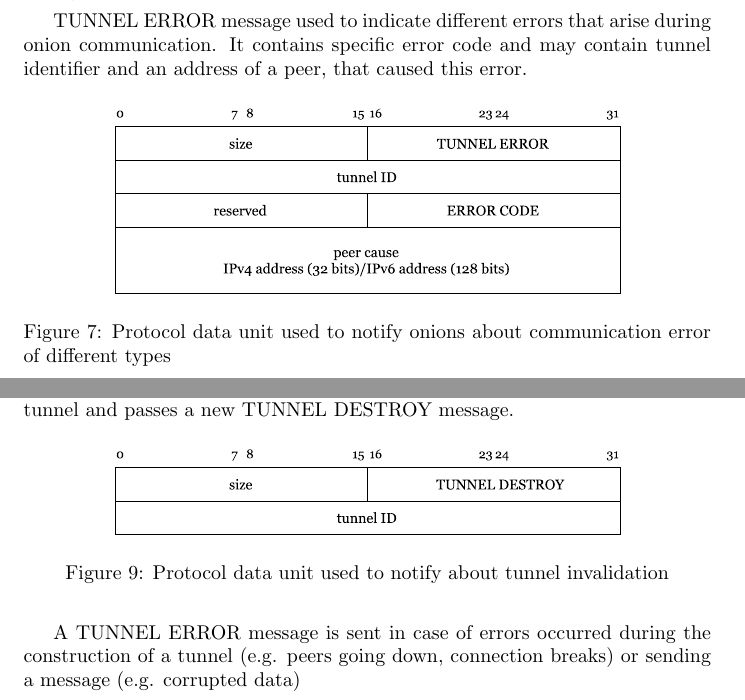
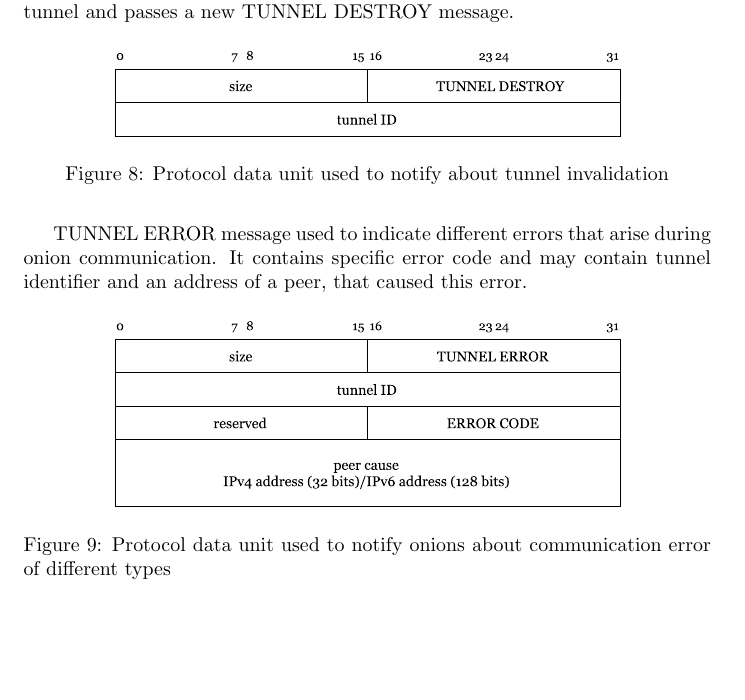
Before and after one commit to wingsofovnia/p2p-group27-onion, a LaTeX document (docs/reports/interim/main.tex): two parts of pages 5 and 6 of 7 before the commit and part of page 6 of 6 after it, the two joined at a grey line, cut at the place of the change, the shorter picture padded with empty space. Compiled offline with pdfLaTeX.

Commit message:
Fix TUNNEL ERROR descr duplication in the interim report (#26)

```diff
--- a/docs/reports/interim/main.tex
+++ b/docs/reports/interim/main.tex
@@ -85,14 +85,6 @@ When \textit{H\textsubscript{2}} responds with a TUNNEL CREATED, \textit{H\texts
 
 To extend the tunnel to a third node or beyond, \textit{O} proceeds as above, always telling the last node in the tunnel to extend one hop further.
 
-TUNNEL ERROR message used to indicate different errors that arise during onion communication. It contains specific error code and may contain tunnel identifier and an address of a peer, that caused this error.
-
-\begin{figure}[H]
-\centering
-     \includegraphics[width=0.75\textwidth]{msg_tunnel_error.pdf}
-      \caption{Protocol data unit used to notify onions about communication error of different types}
-\end{figure}
-
 Once \textit{O} has established the tunnel it can relay data in TUNNEL DATA messages. To enable confidentiality, integrity, and authenticity (Authenticated Encryption) message contains message authentication code generated using Encrypt-then-MAC scheme.
 
 \begin{figure}[H]
@@ -113,12 +105,12 @@ To tear down a tunnel, \textit{O} sends a TUNNEL DESTROY message. Each \textit{H
       \caption{Protocol data unit used to notify about tunnel invalidation}
 \end{figure}
 
-A TUNNEL ERROR message is sent in case of errors occurred during the construction of a tunnel (e.g. peers going down, connection breaks) or sending a message (e.g. corrupted data)
+TUNNEL ERROR message used to indicate different errors that arise during onion communication. It contains specific error code and may contain tunnel identifier and an address of a peer, that caused this error.
 
 \begin{figure}[H]
 \centering
      \includegraphics[width=0.75\textwidth]{msg_tunnel_error.pdf}
-      \caption{Protocol data unit that represents tunneling error}
+      \caption{Protocol data unit used to notify onions about communication error of different types}
 \end{figure}
 
 It's a responsibility of a peer which founds and error to notify peers about error with appropriate ERROR CODE and peer cause address. Errors are propagated back to the tunnel originator \textit{O} that may decided to tear down a tunnel then.
```
Also changed, not shown: docs/reports/README.md.
